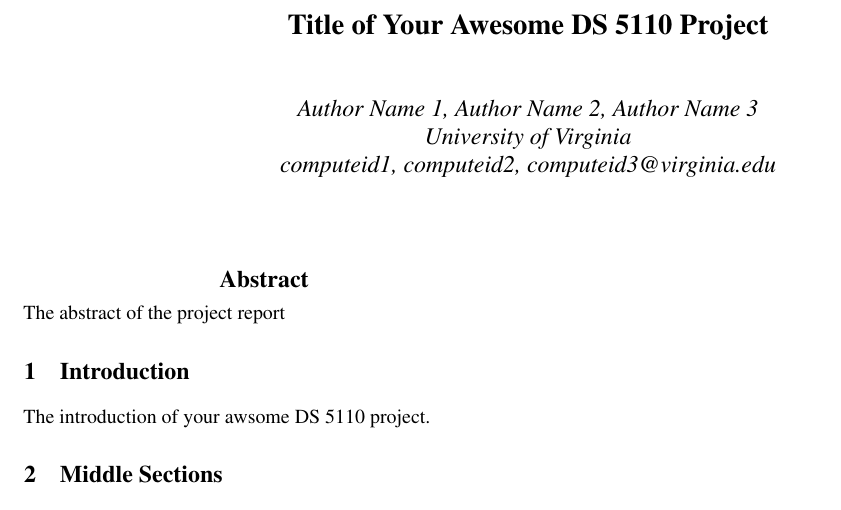
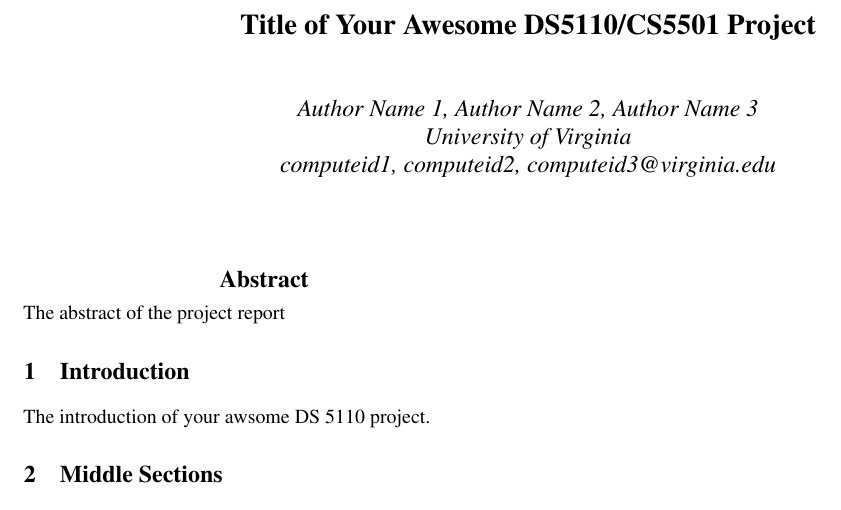
Before and after one commit to tddg/project_latex_template, a LaTeX paper (paper.tex): part of the page, cut so that both start at the same text. Compiled offline with pdfLaTeX; a LaTeX package or settings file that is missing is left out.

Commit message:
updated the template a bit

```diff
--- a/paper.tex
+++ b/paper.tex
@@ -17,7 +17,7 @@
 \date{}
 
 % make title bold and 14 pt font (Latex default is non-bold, 16 pt)
-\title{\Large \bf Title of Your Awesome DS 5110 Project}
+\title{\Large \bf Title of Your Awesome DS5110/CS5501 Project}
 
 %for single author (just remove % characters)
 \author{
```
Also changed, not shown: paper.pdf.
